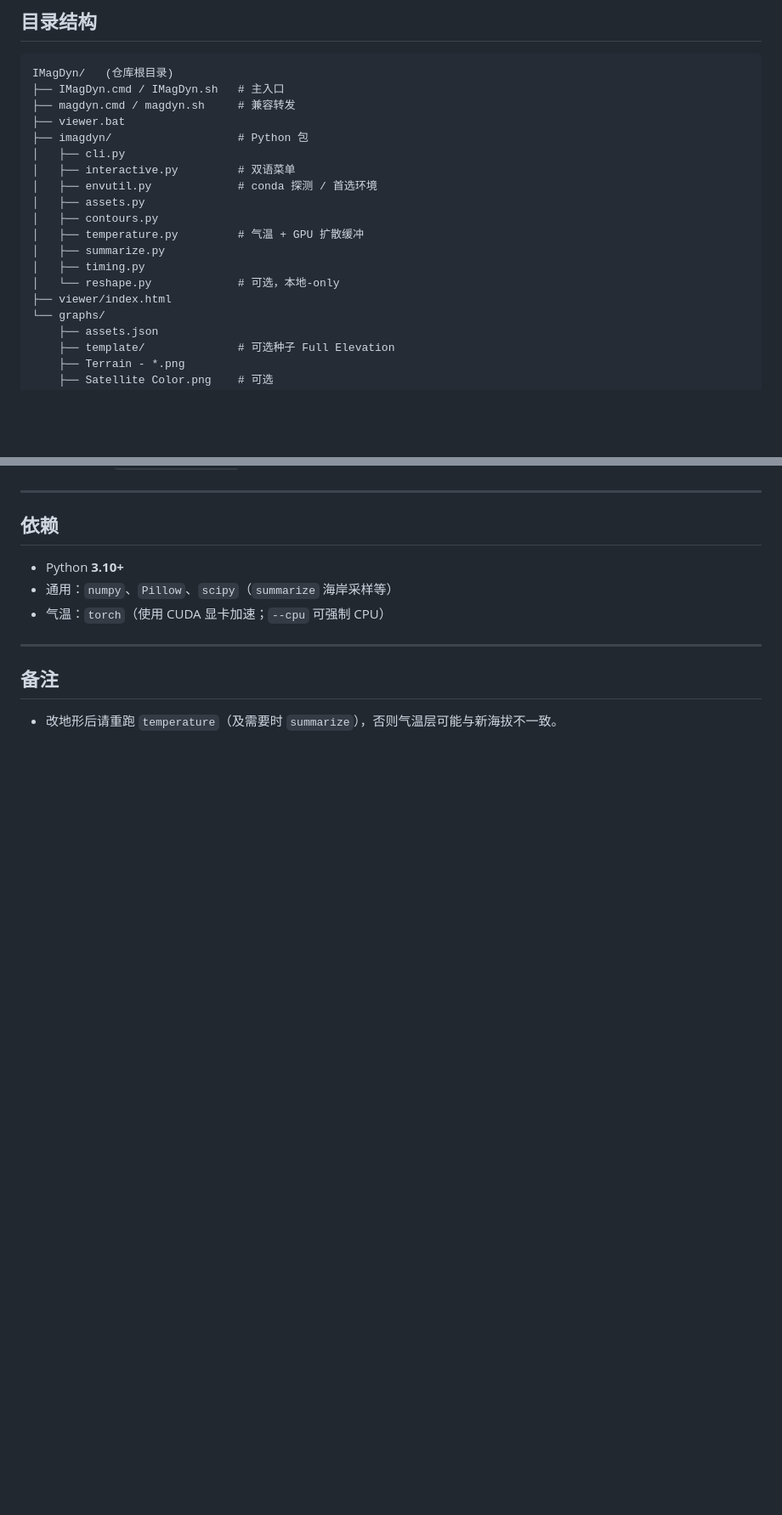
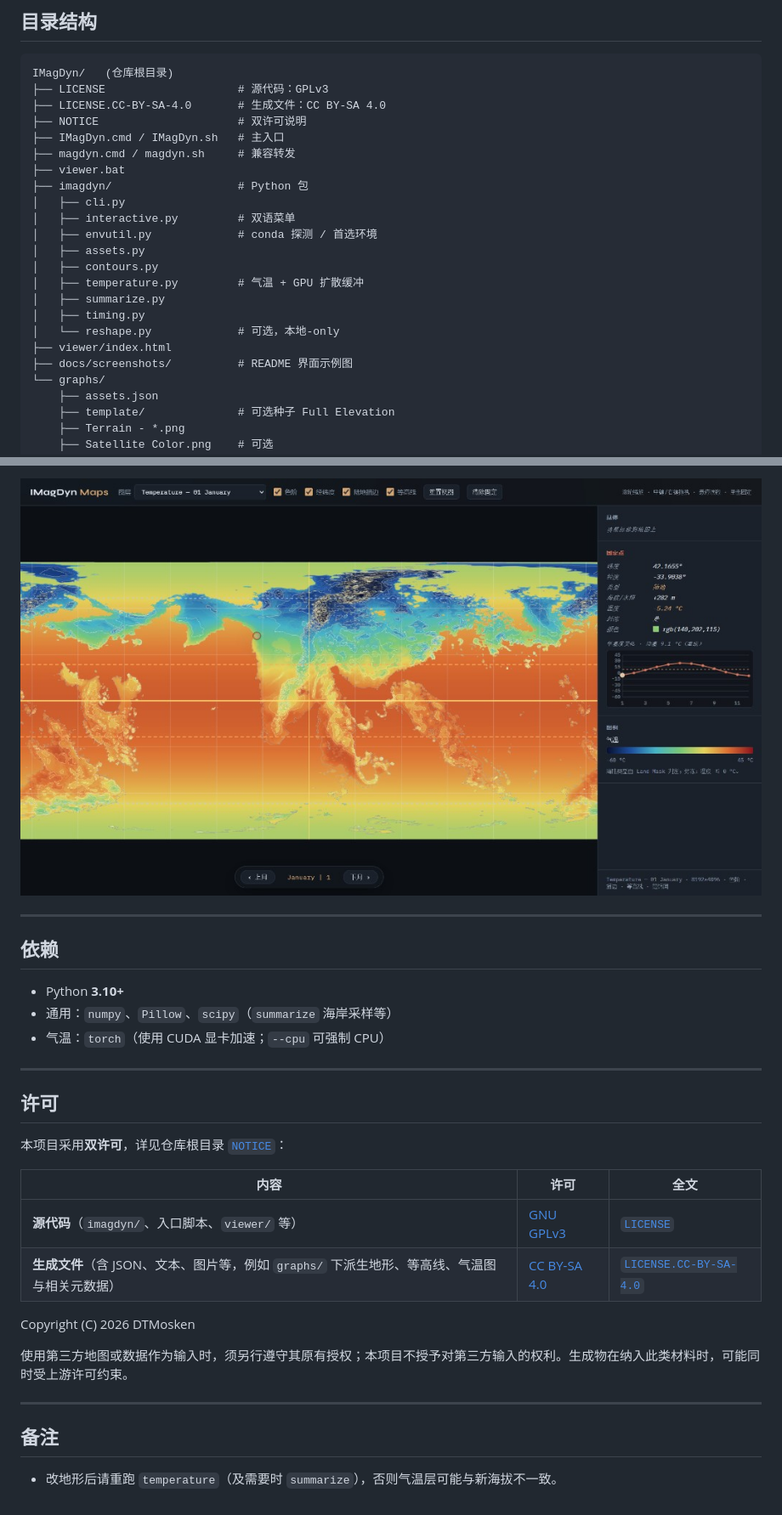
Before and after one commit to DTMosken/imagdyn, a Markdown page: README.md, 2 parts joined by grey strips. Shown at 85% size. Drawn GitHub-style; pictures changed too: docs/screenshots/temperature-january.png (added); blank space fills up the shorter version.

Commit message:
Update README and init file with licensing information and interface examples

````diff
--- a/README.md
+++ b/README.md
@@ -129,6 +129,9 @@ python -m imagdyn temperature -- --cpu --maritime-iters 2
 
 ```text
 IMagDyn/   (仓库根目录)
+├── LICENSE                    # 源代码：GPLv3
+├── LICENSE.CC-BY-SA-4.0       # 生成文件：CC BY-SA 4.0
+├── NOTICE                     # 双许可说明
 ├── IMagDyn.cmd / IMagDyn.sh   # 主入口
 ├── magdyn.cmd / magdyn.sh     # 兼容转发
 ├── viewer.bat
@@ -143,6 +146,7 @@ IMagDyn/   (仓库根目录)
 │   ├── timing.py
 │   └── reshape.py             # 可选，本地-only
 ├── viewer/index.html
+├── docs/screenshots/          # README 界面示例图
 └── graphs/
     ├── assets.json
     ├── template/              # 可选种子 Full Elevation
@@ -180,3 +199,4 @@ IMagDyn/   (仓库根目录)
+![1 月气温](docs/screenshots/temperature-january.png)
 
 ---
 
@@ -188,6 +208,21 @@ IMagDyn/   (仓库根目录)
 
 ---
 
+## 许可
+
+本项目采用**双许可**，详见仓库根目录 [`NOTICE`](NOTICE)：
+
+| 内容 | 许可 | 全文 |
+|------|------|------|
+| **源代码**（`imagdyn/`、入口脚本、`viewer/` 等） | [GNU GPLv3](https://www.gnu.org/licenses/gpl-3.0.html) | [`LICENSE`](LICENSE) |
+| **生成文件**（含 JSON、文本、图片等，例如 `graphs/` 下派生地形、等高线、气温图与相关元数据） | [CC BY-SA 4.0](https://creativecommons.org/licenses/by-sa/4.0/) | [`LICENSE.CC-BY-SA-4.0`](LICENSE.CC-BY-SA-4.0) |
+
+Copyright (C) 2026 DTMosken
+
+使用第三方地图或数据作为输入时，须另行遵守其原有授权；本项目不授予对第三方输入的权利。生成物在纳入此类材料时，可能同时受上游许可约束。
+
+---
+
 ## 备注
 
 - 改地形后请重跑 `temperature`（及需要时 `summarize`），否则气温层可能与新海拔不一致。
````
Also changed, not shown: other parts of README.md (+15 -0 lines), docs/screenshots/temperature-annual-mean.png (added), docs/screenshots/temperature-august.png (added), docs/screenshots/terrain-full-elevation.png (added), 4 other files.
